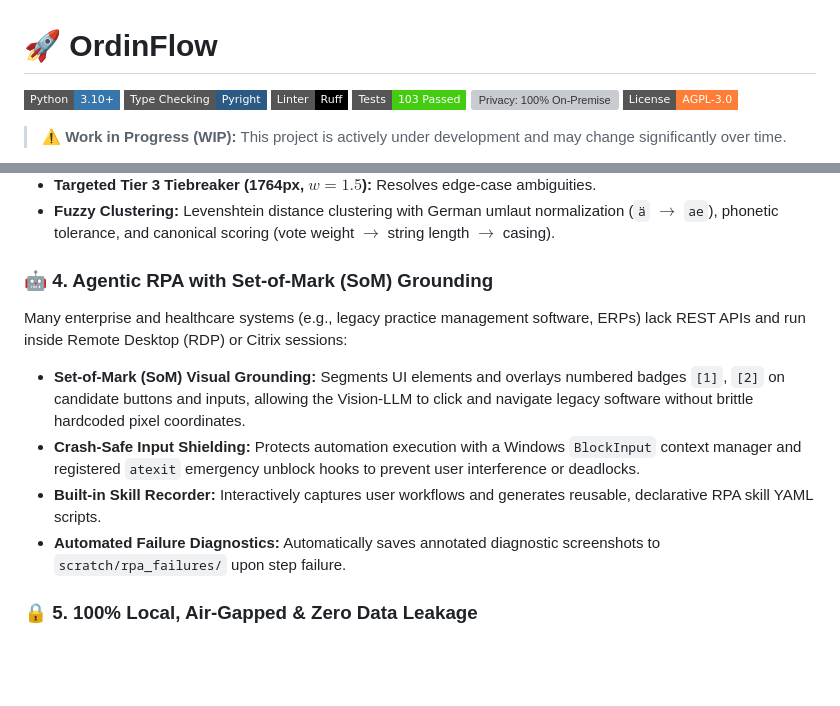
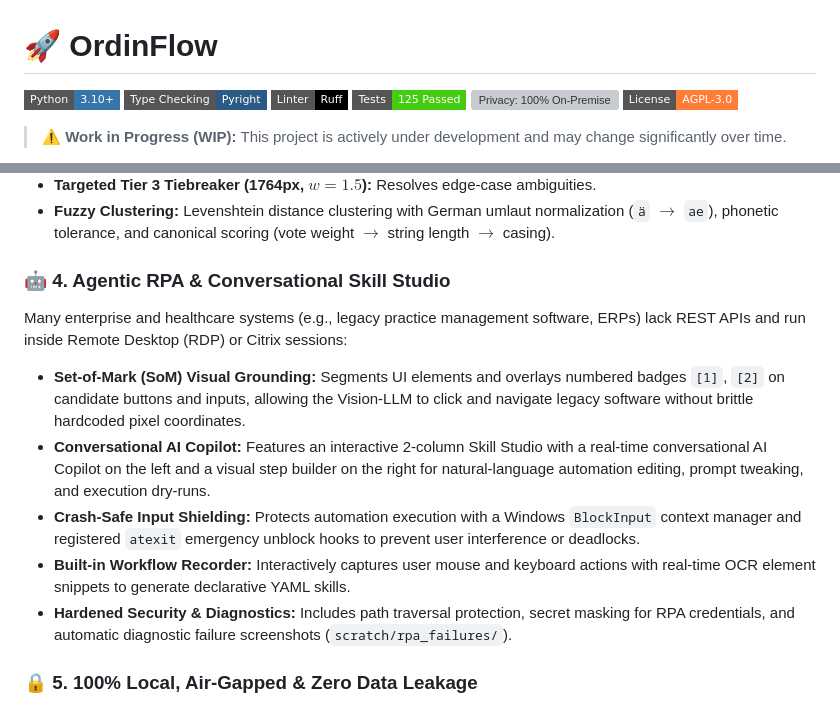
Before and after one commit to DanAzanza/OrdinFlow, a Markdown page: README.md, 2 parts joined by grey strips. Drawn GitHub-style; badges without logos; blank space fills up the shorter version; grey boxes are pictures that could not be loaded.

Commit message:
Update README with Skill Studio Copilot and test count
Document conversational AI Copilot and hardened RPA diagnostics in Skill Studio. Update LinkedIn link and test badge count to 125.

```diff
--- a/README.md
+++ b/README.md
@@ -3,7 +3,7 @@
 [![Python](https://img.shields.io/badge/Python-3.10%2B-3776AB?style=flat-square&logo=python&logoColor=white)](https://www.python.org/)
 [![Type Checking: Pyright](https://img.shields.io/badge/Type%20Checking-Pyright-2b5b84?style=flat-square)](https://github.com/microsoft/pyright)
 [![Linter: Ruff](https://img.shields.io/badge/Linter-Ruff-black?style=flat-square&logo=ruff)](https://github.com/astral-sh/ruff)
-[![Tests: Pytest](https://img.shields.io/badge/Tests-103%20Passed-brightgreen?style=flat-square&logo=pytest)](https://pytest.org/)
+[![Tests: Pytest](https://img.shields.io/badge/Tests-125%20Passed-brightgreen?style=flat-square&logo=pytest)](https://pytest.org/)
 [![Privacy: 100% On-Premise](https://img.shields.io/badge/Privacy-100%25%20Local%20%2F%20GDPR-blue?style=flat-square)](docs/legal/PRIVACY_POLICY.md)
 [![License: AGPL-3.0](https://img.shields.io/badge/License-AGPL--3.0-orange?style=flat-square)](LICENSE)
 
@@ -77,12 +77,13 @@ $$\text{Consensus Metric } K(f) = \frac{\sum_{i \in \text{winner}} w_i}{\sum_{j
 - **Targeted Tier 3 Tiebreaker (1764px, $w=1.5$):** Resolves edge-case ambiguities.
 - **Fuzzy Clustering:** Levenshtein distance clustering with German umlaut normalization (`ä` $\to$ `ae`), phonetic tolerance, and canonical scoring (vote weight $\to$ string length $\to$ casing).
 
-### 🤖 4. Agentic RPA with Set-of-Mark (SoM) Grounding
+### 🤖 4. Agentic RPA & Conversational Skill Studio
 Many enterprise and healthcare systems (e.g., legacy practice management software, ERPs) lack REST APIs and run inside Remote Desktop (RDP) or Citrix sessions:
 - **Set-of-Mark (SoM) Visual Grounding:** Segments UI elements and overlays numbered badges `[1]`, `[2]` on candidate buttons and inputs, allowing the Vision-LLM to click and navigate legacy software without brittle hardcoded pixel coordinates.
+- **Conversational AI Copilot:** Features an interactive 2-column Skill Studio with a real-time conversational AI Copilot on the left and a visual step builder on the right for natural-language automation editing, prompt tweaking, and execution dry-runs.
 - **Crash-Safe Input Shielding:** Protects automation execution with a Windows `BlockInput` context manager and registered `atexit` emergency unblock hooks to prevent user interference or deadlocks.
-- **Built-in Skill Recorder:** Interactively captures user workflows and generates reusable, declarative RPA skill YAML scripts.
-- **Automated Failure Diagnostics:** Automatically saves annotated diagnostic screenshots to `scratch/rpa_failures/` upon step failure.
+- **Built-in Workflow Recorder:** Interactively captures user mouse and keyboard actions with real-time OCR element snippets to generate declarative YAML skills.
+- **Hardened Security & Diagnostics:** Includes path traversal protection, secret masking for RPA credentials, and automatic diagnostic failure screenshots (`scratch/rpa_failures/`).
 
 ### 🔒 5. 100% Local, Air-Gapped & Zero Data Leakage
 - **GDPR / DSGVO & HIPAA Compliant:** No data ever leaves the local network.
```
Also changed, not shown: other parts of README.md (+1 -1 lines).
